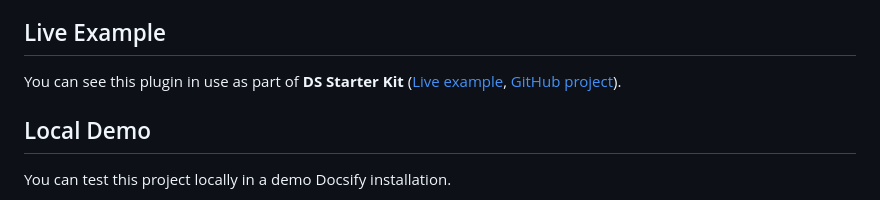
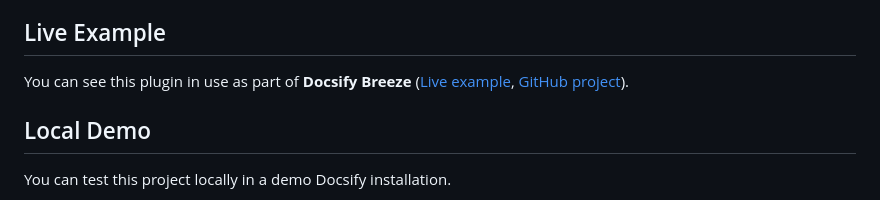
Before and after one commit to zolk/docsify-web-component-viewer, a Markdown page: README.md, the part around the change. Drawn GitHub-style.

```diff
--- a/README.md
+++ b/README.md
@@ -125,7 +125,7 @@ name when enabling the customization feature.
 
 ## Live Example
 
-You can see this plugin in use as part of **DS Starter Kit** ([Live example](https://ds-starter-kit.vercel.app/components/button), [GitHub project](https://github.com/zolk/ds-starter-kit)).
+You can see this plugin in use as part of **Docsify Breeze** ([Live example](https://docsify-breeze.vercel.app/components/button), [GitHub project](https://github.com/zolk/docsify-breeze)).
 
 ## Local Demo
 
```
